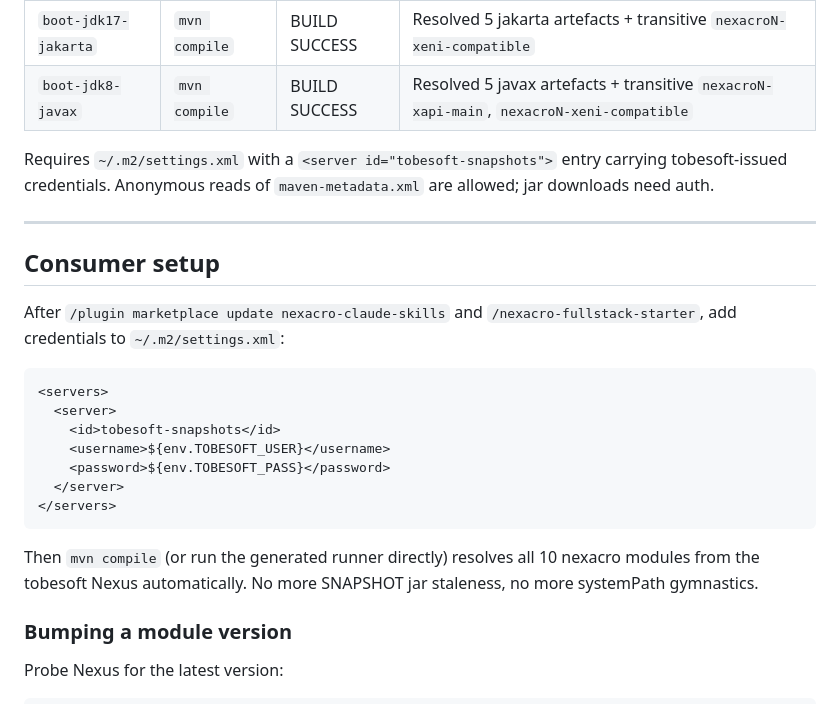
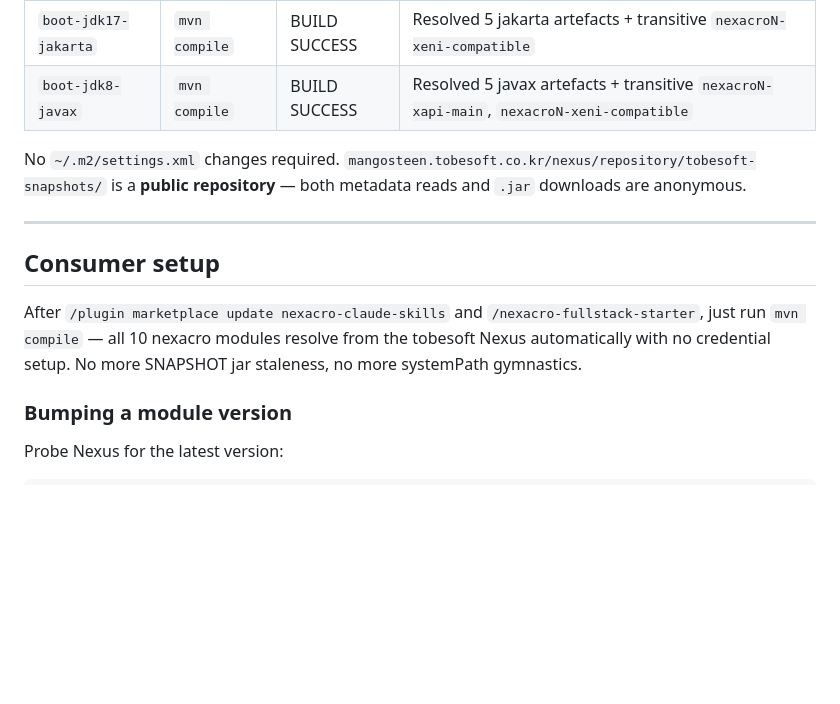
Before and after one commit to JasonMMo/nexacro-claude-skills, a Markdown page: docs/releases/v1.8.3.md, the part around the change. Drawn GitHub-style; blank space fills up the shorter version.

Commit message:
docs(releases): v1.8.3 — drop credentials requirement (repo is public)
tobesoft-snapshots is a public Nexus. Both metadata reads and jar
downloads are anonymous. Replace the ~/.m2/settings.xml <server>
block instruction with a "no credential setup needed" note.

Co-Authored-By: Claude Opus 4.7 <noreply@anthropic.com>

````diff
--- a/docs/releases/v1.8.3.md
+++ b/docs/releases/v1.8.3.md
@@ -102,25 +102,13 @@ Both proven runners verified end-to-end with real Nexus resolution:
 | `boot-jdk17-jakarta` | `mvn compile` | BUILD SUCCESS | Resolved 5 jakarta artefacts + transitive `nexacroN-xeni-compatible` |
 | `boot-jdk8-javax` | `mvn compile` | BUILD SUCCESS | Resolved 5 javax artefacts + transitive `nexacroN-xapi-main`, `nexacroN-xeni-compatible` |
 
-Requires `~/.m2/settings.xml` with a `<server id="tobesoft-snapshots">` entry carrying tobesoft-issued credentials. Anonymous reads of `maven-metadata.xml` are allowed; jar downloads need auth.
+No `~/.m2/settings.xml` changes required. `mangosteen.tobesoft.co.kr/nexus/repository/tobesoft-snapshots/` is a **public repository** — both metadata reads and `.jar` downloads are anonymous.
 
 ---
 
 ## Consumer setup
 
-After `/plugin marketplace update nexacro-claude-skills` and `/nexacro-fullstack-starter`, add credentials to `~/.m2/settings.xml`:
-
-```xml
-<servers>
-  <server>
-    <id>tobesoft-snapshots</id>
-    <username>${env.TOBESOFT_USER}</username>
-    <password>${env.TOBESOFT_PASS}</password>
-  </server>
-</servers>
-```
-
-Then `mvn compile` (or run the generated runner directly) resolves all 10 nexacro modules from the tobesoft Nexus automatically. No more SNAPSHOT jar staleness, no more systemPath gymnastics.
+After `/plugin marketplace update nexacro-claude-skills` and `/nexacro-fullstack-starter`, just run `mvn compile` — all 10 nexacro modules resolve from the tobesoft Nexus automatically with no credential setup. No more SNAPSHOT jar staleness, no more systemPath gymnastics.
 
 ### Bumping a module version
 
````
